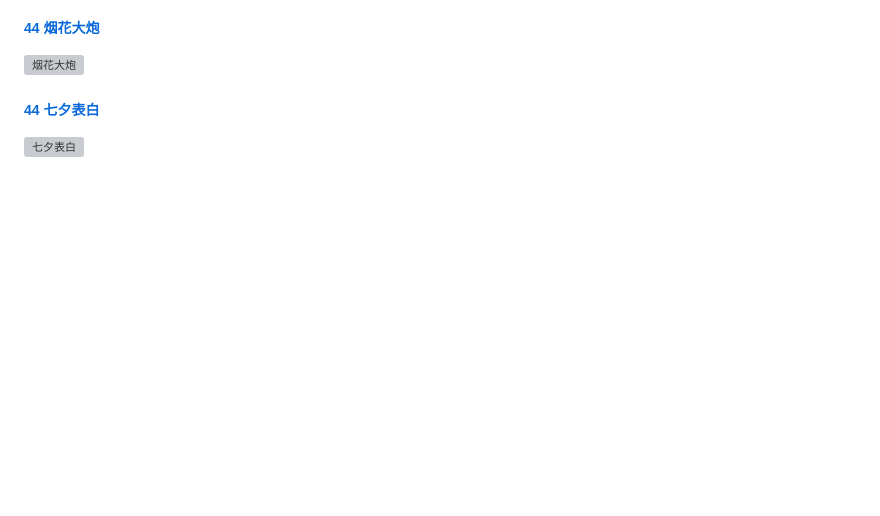
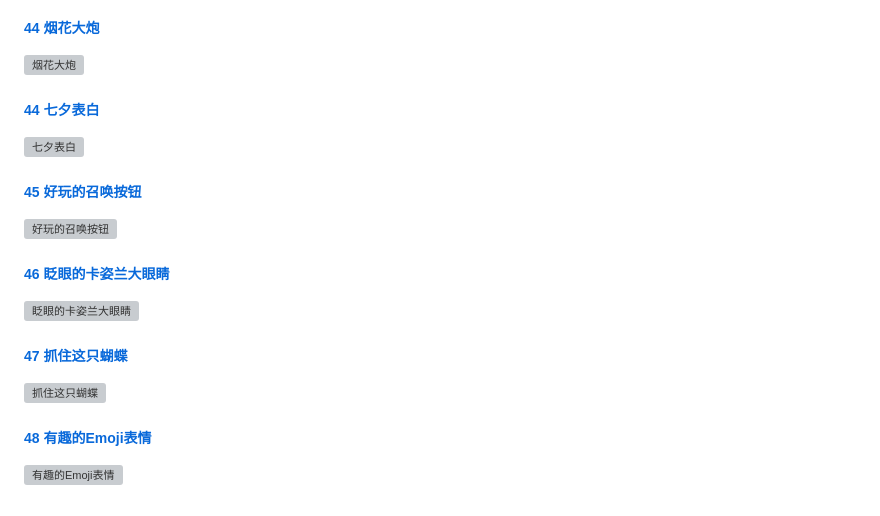
Before and after one commit to XiaoSaurus77/RuobingSaidCSS, a Markdown page: 程序员若冰目录指南/程序员若冰目录指南.md, the part around the change. GitHub-like rendering; blank space fills up the shorter version; grey boxes are pictures that could not be loaded.

```diff
--- a/程序员若冰目录指南/程序员若冰目录指南.md
+++ b/程序员若冰目录指南/程序员若冰目录指南.md
@@ -178,3 +178,19 @@
 ##### [44 七夕表白](/程序员若冰/44-七夕表白)
 
 ![七夕表白](https://gitee.com/XiaoSaurus_dev/xiaosaurus-drawingbed/raw/master/imgs/44-七夕表白.gif)
+
+##### [45 好玩的召唤按钮](/程序员若冰/45-好玩的召唤按钮)
+
+![好玩的召唤按钮](https://gitee.com/XiaoSaurus_dev/xiaosaurus-drawingbed/raw/master/imgs/45-好玩的召唤按钮.gif)
+
+##### [46 眨眼的卡姿兰大眼睛](/程序员若冰/46-眨眼的卡姿兰大眼睛)
+
+![眨眼的卡姿兰大眼睛](https://gitee.com/XiaoSaurus_dev/xiaosaurus-drawingbed/raw/master/imgs/46-眨眼的卡姿兰大眼睛.gif)
+
+##### [47 抓住这只蝴蝶](/程序员若冰/47-抓住这只蝴蝶)
+
+![抓住这只蝴蝶](https://gitee.com/XiaoSaurus_dev/xiaosaurus-drawingbed/raw/master/imgs/47-抓住这只蝴蝶.gif)
+
+##### [48 有趣的Emoji表情](/程序员若冰/48-有趣的Emoji表情)
+
+![有趣的Emoji表情](https://gitee.com/XiaoSaurus_dev/xiaosaurus-drawingbed/raw/master/imgs/48-有趣的Emoji表情.gif)
```
Also changed, not shown: 若冰说CSS目录指南/若冰说CSS目录指南.md (+24 -0 lines).
